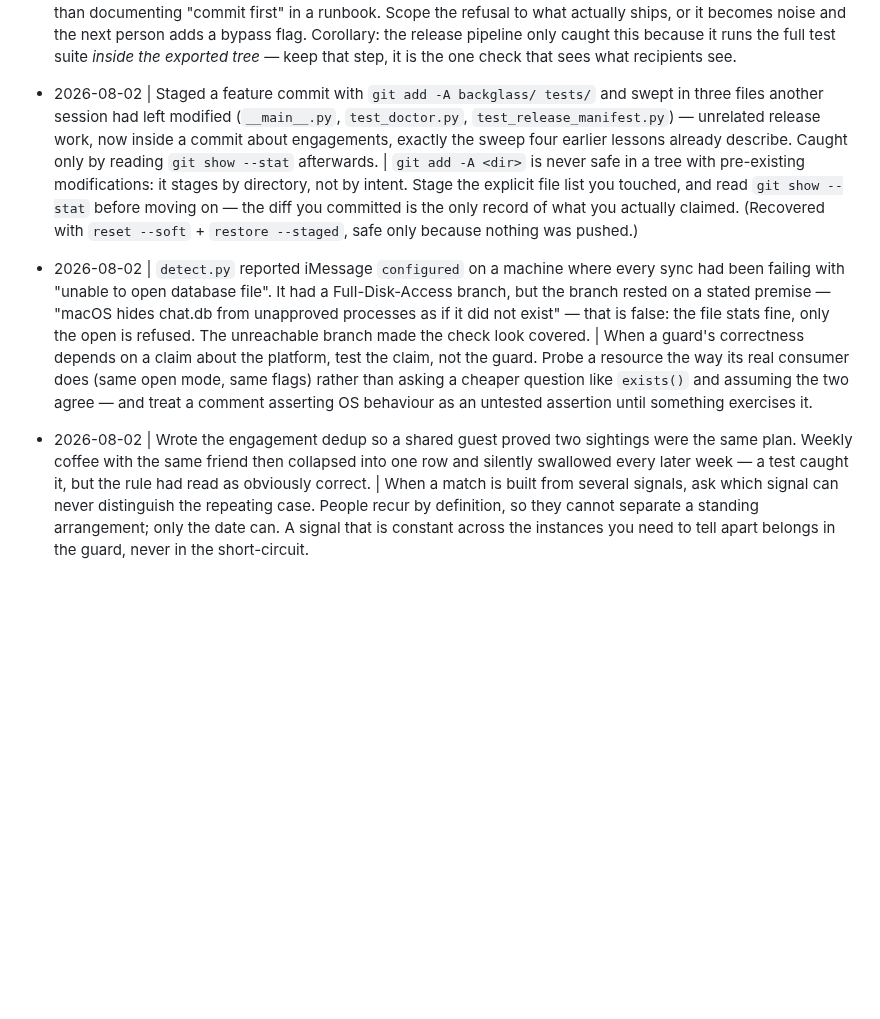
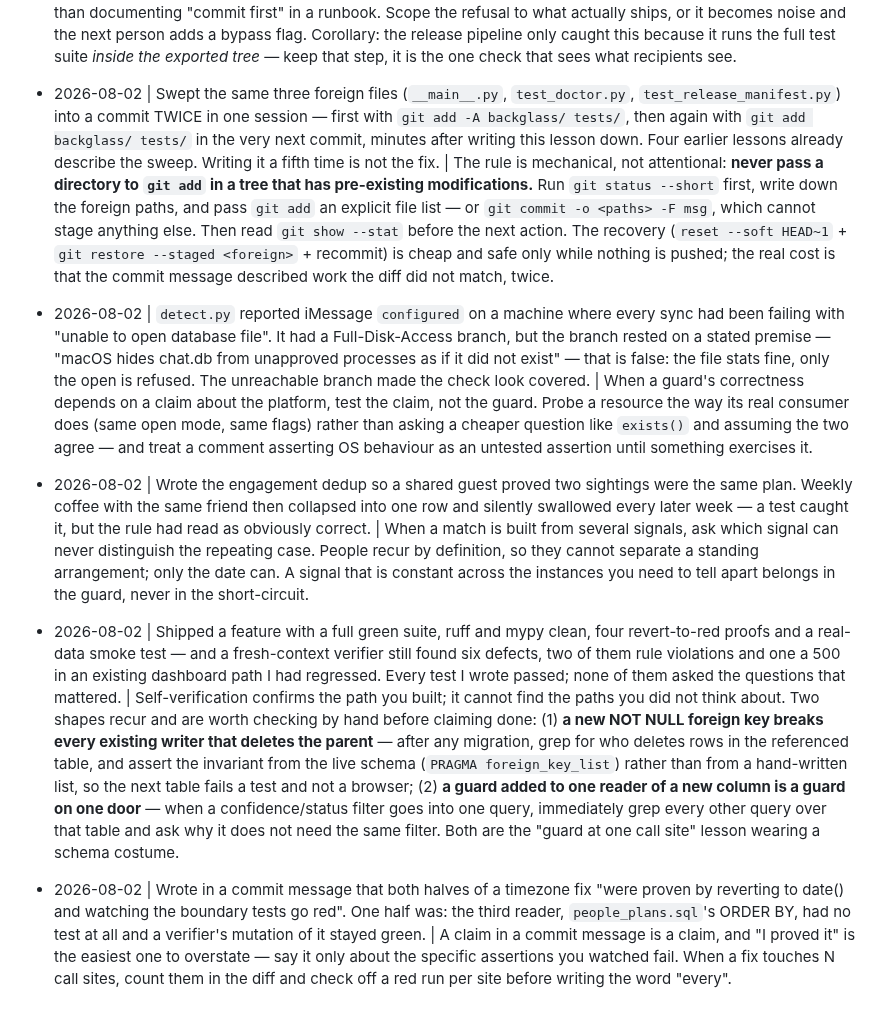
Before and after one commit to Cognifer-Labs/backglass-private, a Markdown page: tasks/lessons.md, the part around the change. GitHub-like rendering; blank space fills up the shorter version.

Commit message:
Lessons: self-verification confirms the path you built, not the ones you missed
Records the outcome of the verifier pass in tasks/todo.md and three lessons.

The load-bearing one: a green suite, clean ruff and mypy, four revert-to-red proofs and a
real-data smoke test still shipped six defects, because every test asked a question I had
already thought of. Two shapes recur and are cheap to check by hand — a new NOT NULL
foreign key breaks every existing writer that deletes the parent, and a filter added to
one reader of a new column is a guard on one door. Both are the "guard at one call site"
lesson wearing a schema costume.

The git-sweep lesson is rewritten rather than repeated. It has now been written five
times and violated twice in this session alone, the second time minutes after writing it,
so it is stated as a mechanical rule: never pass a directory to `git add` in a tree with
pre-existing modifications. An explicit file list, or `git commit -o`, then read
`git show --stat`.

And one on honesty in commit messages: ca285c2 claimed both halves of a timezone fix were
proven red. One was. Say "I proved it" only about the assertions you actually watched fail.

```diff
--- a/tasks/lessons.md
+++ b/tasks/lessons.md
@@ -275,15 +275,18 @@ deterministic given the id.
   release pipeline only caught this because it runs the full test suite *inside the
   exported tree* — keep that step, it is the one check that sees what recipients see.
 
-- 2026-08-02 | Staged a feature commit with `git add -A backglass/ tests/` and swept in
-  three files another session had left modified (`__main__.py`, `test_doctor.py`,
-  `test_release_manifest.py`) — unrelated release work, now inside a commit about
-  engagements, exactly the sweep four earlier lessons already describe. Caught only by
-  reading `git show --stat` afterwards. | `git add -A <dir>` is never safe in a tree with
-  pre-existing modifications: it stages by directory, not by intent. Stage the explicit
-  file list you touched, and read `git show --stat` before moving on — the diff you
-  committed is the only record of what you actually claimed. (Recovered with
-  `reset --soft` + `restore --staged`, safe only because nothing was pushed.)
+- 2026-08-02 | Swept the same three foreign files (`__main__.py`, `test_doctor.py`,
+  `test_release_manifest.py`) into a commit TWICE in one session — first with
+  `git add -A backglass/ tests/`, then again with `git add backglass/ tests/` in the very
+  next commit, minutes after writing this lesson down. Four earlier lessons already
+  describe the sweep. Writing it a fifth time is not the fix. | The rule is mechanical,
+  not attentional: **never pass a directory to `git add` in a tree that has pre-existing
+  modifications.** Run `git status --short` first, write down the foreign paths, and pass
+  `git add` an explicit file list — or `git commit -o <paths> -F msg`, which cannot stage
+  anything else. Then read `git show --stat` before the next action. The recovery
+  (`reset --soft HEAD~1` + `git restore --staged <foreign>` + recommit) is cheap and safe
+  only while nothing is pushed; the real cost is that the commit message described work
+  the diff did not match, twice.
 
 - 2026-08-02 | `detect.py` reported iMessage `configured` on a machine where every sync
   had been failing with "unable to open database file". It had a Full-Disk-Access branch,
@@ -302,3 +305,26 @@ deterministic given the id.
   distinguish the repeating case. People recur by definition, so they cannot separate a
   standing arrangement; only the date can. A signal that is constant across the instances
   you need to tell apart belongs in the guard, never in the short-circuit.
+
+- 2026-08-02 | Shipped a feature with a full green suite, ruff and mypy clean, four
+  revert-to-red proofs and a real-data smoke test — and a fresh-context verifier still
+  found six defects, two of them rule violations and one a 500 in an existing dashboard
+  path I had regressed. Every test I wrote passed; none of them asked the questions that
+  mattered. | Self-verification confirms the path you built; it cannot find the paths you
+  did not think about. Two shapes recur and are worth checking by hand before claiming
+  done: (1) **a new NOT NULL foreign key breaks every existing writer that deletes the
+  parent** — after any migration, grep for who deletes rows in the referenced table, and
+  assert the invariant from the live schema (`PRAGMA foreign_key_list`) rather than from a
+  hand-written list, so the next table fails a test and not a browser; (2) **a guard added
+  to one reader of a new column is a guard on one door** — when a confidence/status filter
+  goes into one query, immediately grep every other query over that table and ask why it
+  does not need the same filter. Both are the "guard at one call site" lesson wearing a
+  schema costume.
+
+- 2026-08-02 | Wrote in a commit message that both halves of a timezone fix "were proven
+  by reverting to date() and watching the boundary tests go red". One half was: the third
+  reader, `people_plans.sql`'s ORDER BY, had no test at all and a verifier's mutation of it
+  stayed green. | A claim in a commit message is a claim, and "I proved it" is the easiest
+  one to overstate — say it only about the specific assertions you watched fail. When a
+  fix touches N call sites, count them in the diff and check off a red run per site before
+  writing the word "every".
```
Also changed, not shown: tasks/todo.md (+33 -0 lines).
